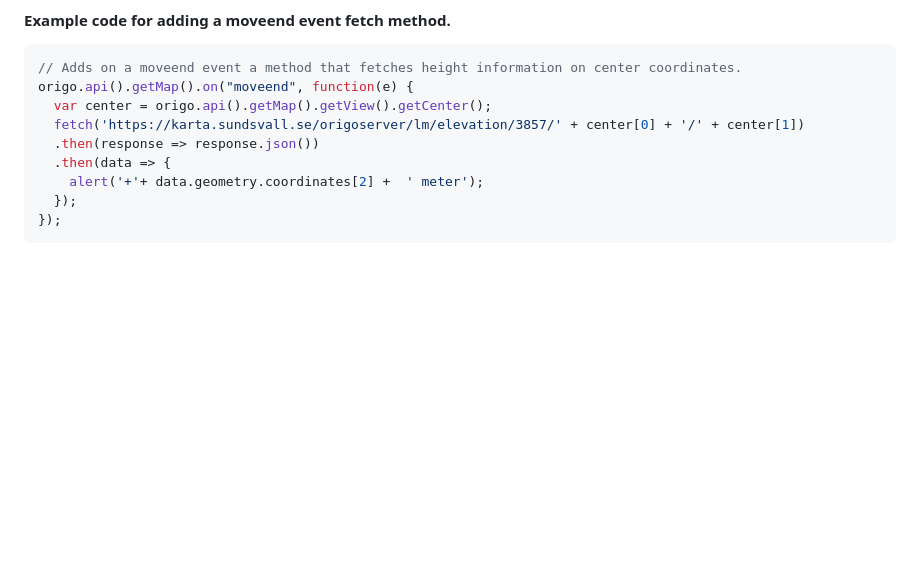
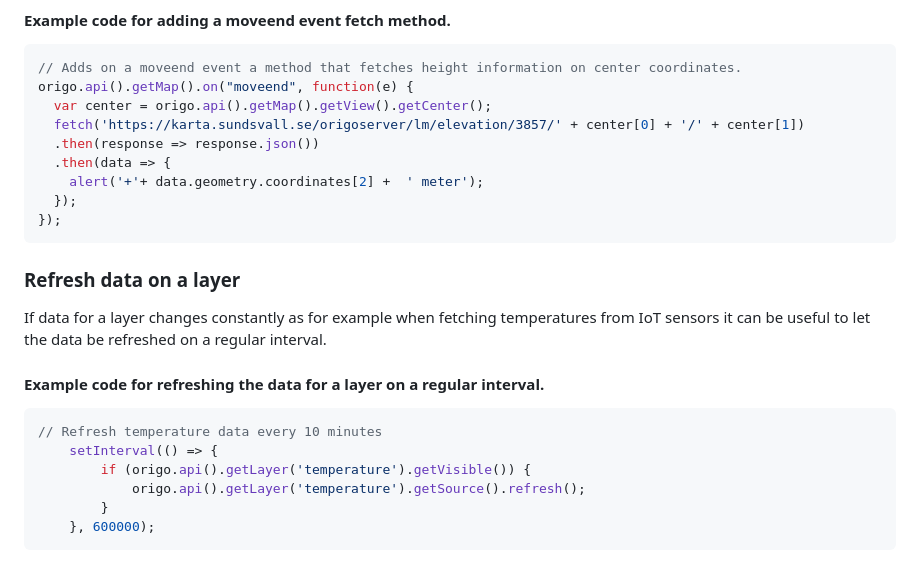
Before and after one commit to origo-map/origo-documentation, a Markdown page: content/api.md, the part around the change. GitHub-like rendering; blank space fills up the shorter version.

Commit message:
doc: example of refreshing data for layer

````diff
--- a/content/api.md
+++ b/content/api.md
@@ -198,3 +198,17 @@ origo.api().getMap().on("moveend", function(e) {
   });
 });
 ```
+
+### Refresh data on a layer
+If data for a layer changes constantly as for example when fetching temperatures from IoT sensors it can be useful to let the data be refreshed on a regular interval.
+
+#### Example code for refreshing the data for a layer on a regular interval.
+
+```json
+// Refresh temperature data every 10 minutes
+	setInterval(() => {
+		if (origo.api().getLayer('temperature').getVisible()) {
+			origo.api().getLayer('temperature').getSource().refresh();
+		}
+	}, 600000);
+```
````
